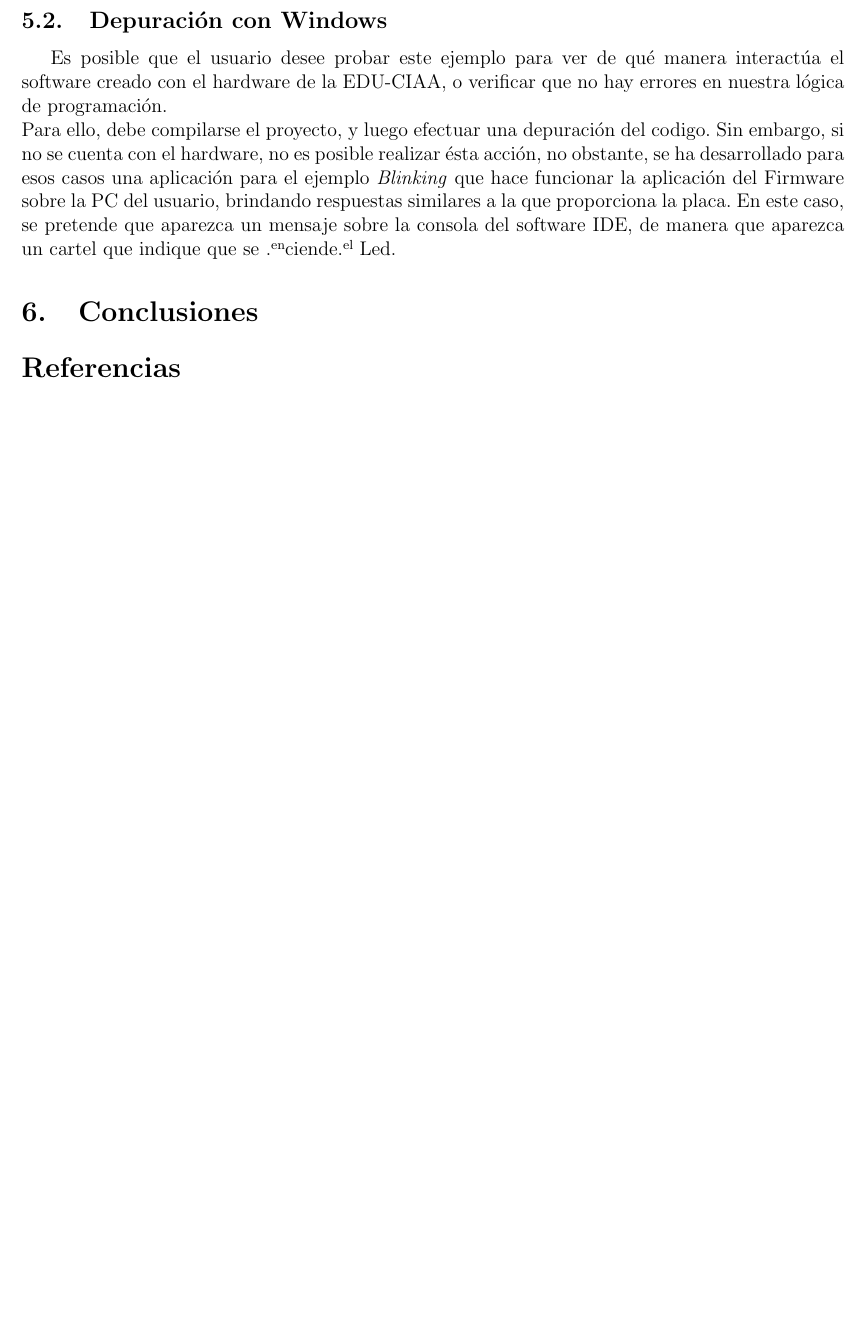
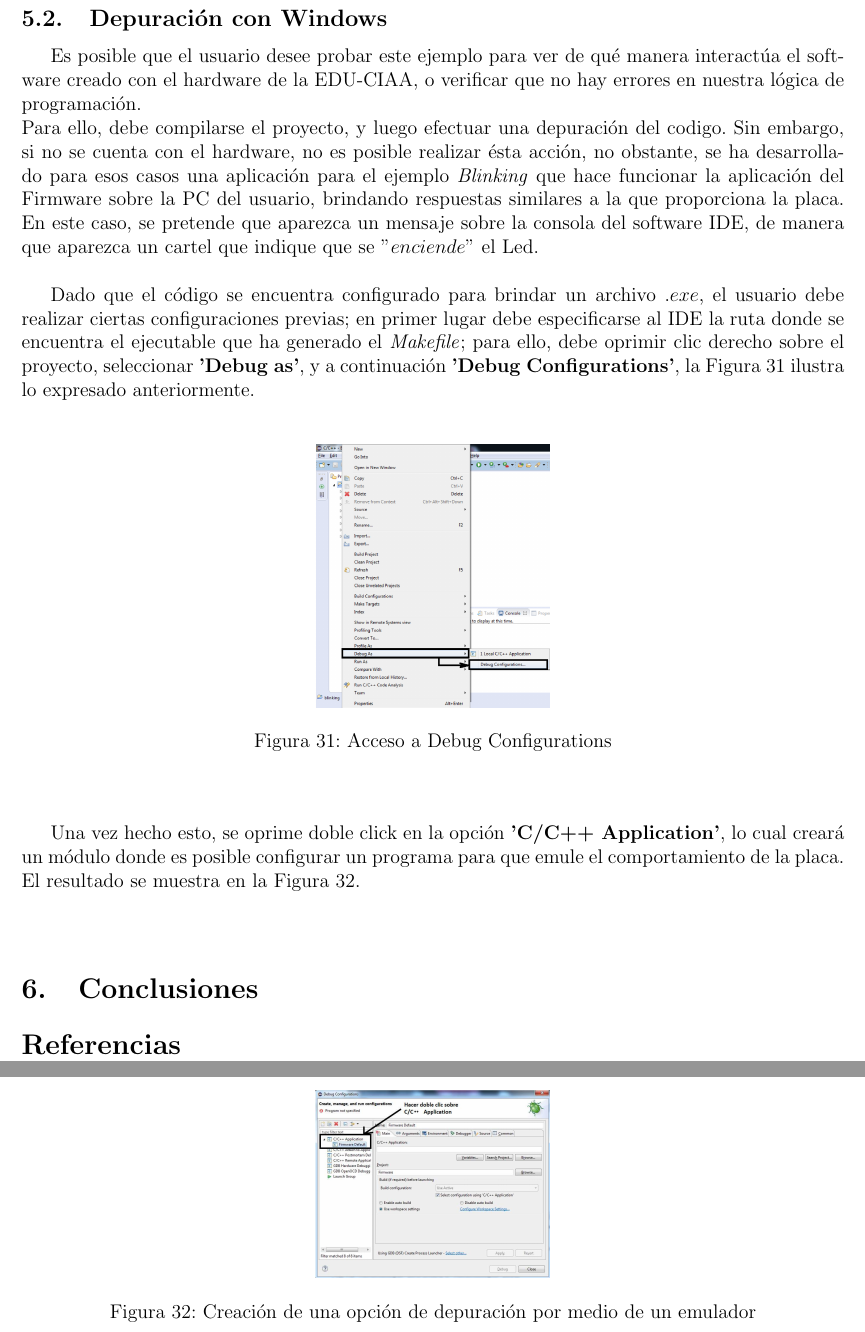
Before and after one commit to G2EDUCIAA/informe_bocetos, a LaTeX document (BOCETO2/BOCETO2.tex): part of page 22 of 22 before the commit and two parts of pages 22 and 23 of 23 after it, the two joined at a grey line, cut so that both start at the same text, the shorter picture padded with empty space. Compiled offline with pdfLaTeX.

Commit message:
avanzado sobre creacion de proyecto sobre emulador

```diff
--- a/BOCETO2/BOCETO2.tex
+++ b/BOCETO2/BOCETO2.tex
@@ -581,8 +581,30 @@ Al finalizar, debe presionarse en Ok, y luego dirigirse sobre el proyecto Firmwa
 \subsection{Depuración con Windows}
 Es posible que el usuario desee probar este ejemplo  para ver de qué manera interactúa el software creado con
 el hardware de la EDU-CIAA, o verificar que no hay errores en nuestra lógica de programación.\\
-Para ello, debe compilarse el proyecto, y luego efectuar una depuración del codigo. Sin embargo, si no se cuenta con el hardware, no es posible realizar ésta acción, no obstante, se ha desarrollado para esos casos una aplicación para el ejemplo \textit{Blinking} que hace funcionar la aplicación del Firmware sobre la PC del usuario, brindando respuestas similares a la que proporciona la placa. En este caso, se pretende que aparezca un mensaje sobre la consola del software IDE, de manera que aparezca un cartel que indique que se "enciende" el Led.
+Para ello, debe compilarse el proyecto, y luego efectuar una depuración del codigo. Sin embargo, si no se cuenta con el hardware, no es posible realizar ésta acción, no obstante, se ha desarrollado para esos casos una aplicación para el ejemplo \textit{Blinking} que hace funcionar la aplicación del Firmware sobre la PC del usuario, brindando respuestas similares a la que proporciona la placa. En este caso, se pretende que aparezca un mensaje sobre la consola del software IDE, de manera que aparezca un cartel que indique que se $"enciende"$ el Led.\\
 
+Dado que el código se encuentra configurado para brindar un archivo \textit{$.exe$}, el usuario debe realizar ciertas configuraciones previas; en primer lugar debe especificarse al IDE la ruta donde se encuentra el ejecutable que ha generado el \textit{Makefile}; para ello, debe oprimir clic derecho sobre el proyecto, seleccionar \textbf{'Debug as'}, y a continuación \textbf{'Debug Configurations'}, la Figura \ref{primer_proy11} ilustra lo expresado anteriormente.
+
+\begin{center}
+\begin{figure}[!h]
+\centering
+\includegraphics[width=5 cm]{figuras/primer_proy11.png}\\
+\caption{Acceso a Debug Configurations}
+\label{primer_proy11}
+\end{figure}
+\end{center}
+
+Una vez hecho esto, se oprime doble click en la opción \textbf{'C/C++ Application'}, lo cual  creará un módulo donde es posible configurar un programa para que emule el comportamiento de la placa.
+El resultado se muestra en la Figura \ref{primer_proy12}.
+
+\begin{center}
+\begin{figure}[!h]
+\centering
+\includegraphics[width=5 cm]{figuras/primer_proy12.png}\\
+\caption{Creación de una opción de depuración por medio de un emulador}
+\label{primer_proy12}
+\end{figure}
+\end{center}
 
 
 %Un informe debe dividirse en partes para la correcta explicación del proyecto que se quiera divulgar. Estas partes son:
```
Also changed, not shown: BOCETO2/BOCETO2.pdf, BOCETO2/figuras/primer_proy11.png (added), BOCETO2/figuras/primer_proy12.png (added), 4 other files.
